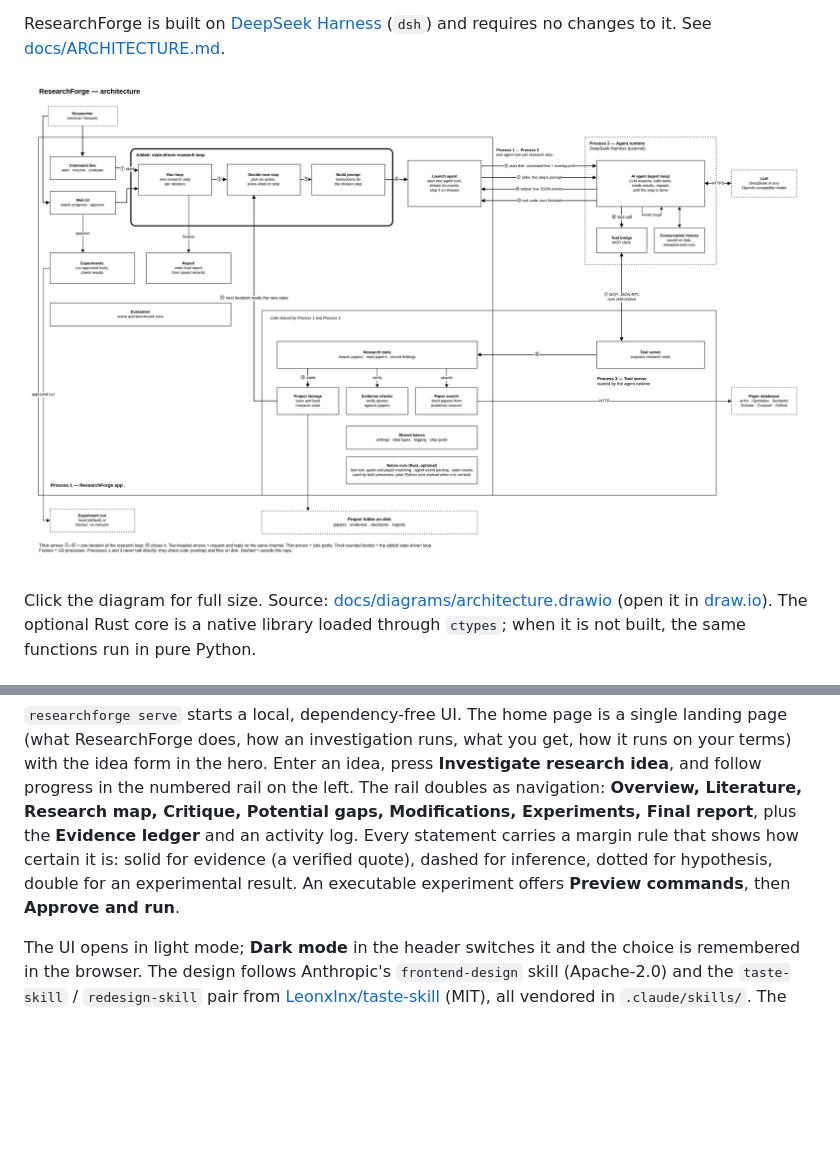
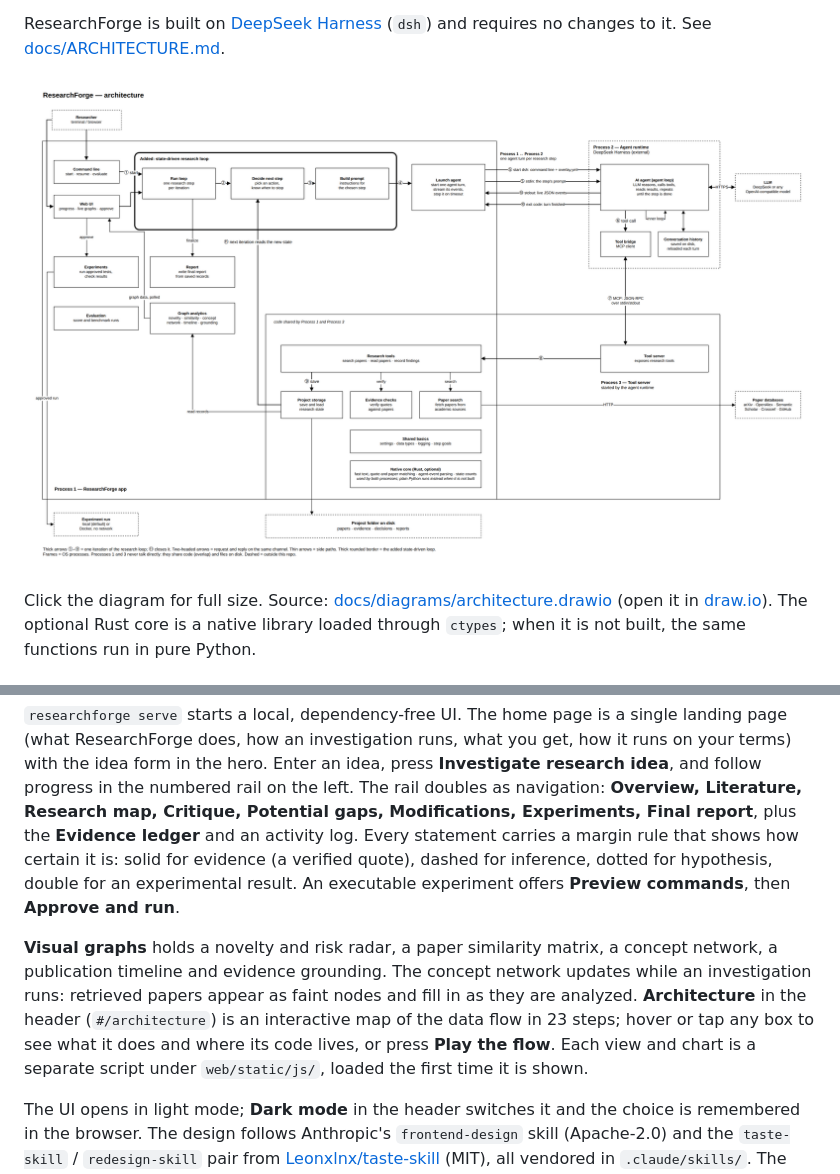
Before and after one commit to loaferct/ResearchForge, a Markdown page: README.md, 2 parts joined by grey strips. Rendered like a GitHub page; pictures changed too: docs/diagrams/architecture.png; blank space fills up the shorter version.

Commit message:
feat: add interactive architecture view and static revalidation middleware

```diff
--- a/README.md
+++ b/README.md
@@ -83,6 +83,8 @@ ResearchForge does not run a fixed script. On each step, a controller reads the
 ## Web UI
 
 `researchforge serve` starts a local, dependency-free UI. The home page is a single landing page (what ResearchForge does, how an investigation runs, what you get, how it runs on your terms) with the idea form in the hero. Enter an idea, press **Investigate research idea**, and follow progress in the numbered rail on the left. The rail doubles as navigation: **Overview, Literature, Research map, Critique, Potential gaps, Modifications, Experiments, Final report**, plus the **Evidence ledger** and an activity log. Every statement carries a margin rule that shows how certain it is: solid for evidence (a verified quote), dashed for inference, dotted for hypothesis, double for an experimental result. An executable experiment offers **Preview commands**, then **Approve and run**.
+
+**Visual graphs** holds a novelty and risk radar, a paper similarity matrix, a concept network, a publication timeline and evidence grounding. The concept network updates while an investigation runs: retrieved papers appear as faint nodes and fill in as they are analyzed. **Architecture** in the header (`#/architecture`) is an interactive map of the data flow in 23 steps; hover or tap any box to see what it does and where its code lives, or press **Play the flow**. Each view and chart is a separate script under `web/static/js/`, loaded the first time it is shown.
 
 The UI opens in light mode; **Dark mode** in the header switches it and the choice is remembered in the browser. The design follows Anthropic's `frontend-design` skill (Apache-2.0) and the `taste-skill` / `redesign-skill` pair from [Leonxlnx/taste-skill](https://github.com/Leonxlnx/taste-skill) (MIT), all vendored in `.claude/skills/`. The visual theme is the Atlas Admin design system, specified in [docs/DESIGN.md](docs/DESIGN.md). Fonts are self-hosted from `web/static/fonts/`: Inter for text and IBM Plex Mono for figures and labels, both under the SIL Open Font License (license files alongside).
 
```
Also changed, not shown: docs/ARCHITECTURE.md (+2 -1 lines), 7 other files.
